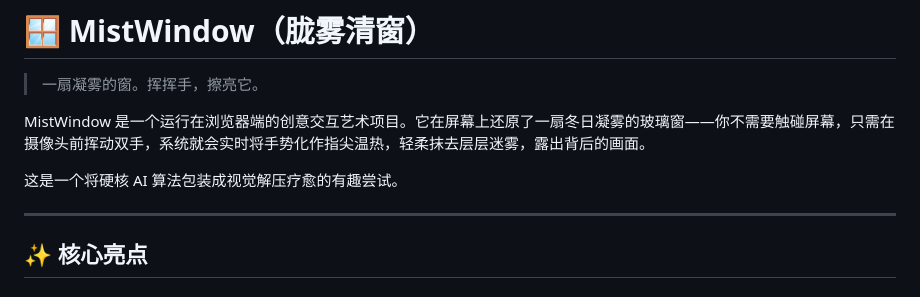
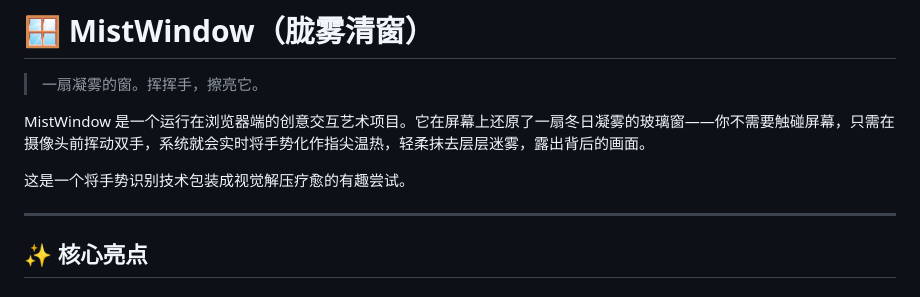
Before and after one commit to Ka9e12/MistWindow, a Markdown page: README.md, the part around the change. Drawn GitHub-style.

Commit message:
docs: tone down overstatement

```diff
--- a/README.md
+++ b/README.md
@@ -4,7 +4,7 @@
 
 MistWindow 是一个运行在浏览器端的创意交互艺术项目。它在屏幕上还原了一扇冬日凝雾的玻璃窗——你不需要触碰屏幕，只需在摄像头前挥动双手，系统就会实时将手势化作指尖温热，轻柔抹去层层迷雾，露出背后的画面。
 
-这是一个将硬核 AI 算法包装成视觉解压疗愈的有趣尝试。
+这是一个将手势识别技术包装成视觉解压疗愈的有趣尝试。
 
 ---
 
```
